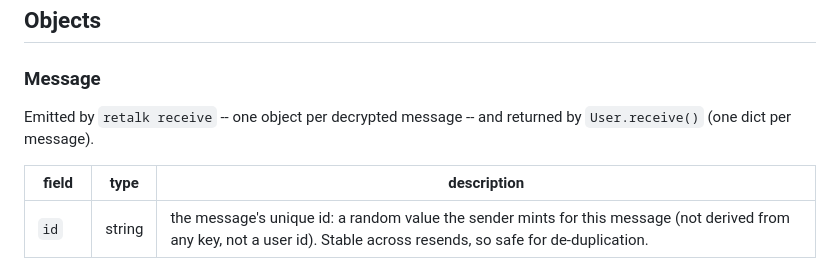
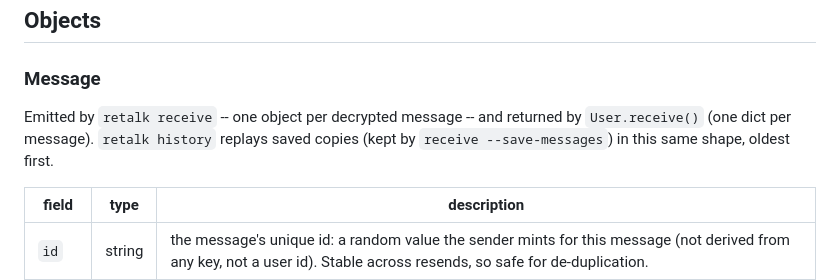
Before and after one commit to xhluca/retalk, a Markdown page: docs/STANDARD.md, the part around the change. GitHub-like rendering.

Commit message:
docs: note that `retalk history` emits the Message object too (#13)
STANDARD.md described the Message object as emitted by `retalk receive` only,
but `retalk history` (added with `receive --save-messages`) replays saved
messages in the identical shape. Note it as a producer so the JSON contract
covers history's output.

Co-authored-by: Claude Opus 4.8 <noreply@anthropic.com>

```diff
--- a/docs/STANDARD.md
+++ b/docs/STANDARD.md
@@ -24,7 +24,8 @@ consume retalk data should follow it.
 ### Message
 
 Emitted by `retalk receive` -- one object per decrypted message -- and returned
-by `User.receive()` (one dict per message).
+by `User.receive()` (one dict per message). `retalk history` replays saved
+copies (kept by `receive --save-messages`) in this same shape, oldest first.
 
 | field  | type   | description |
 |--------|--------|-------------|
```
